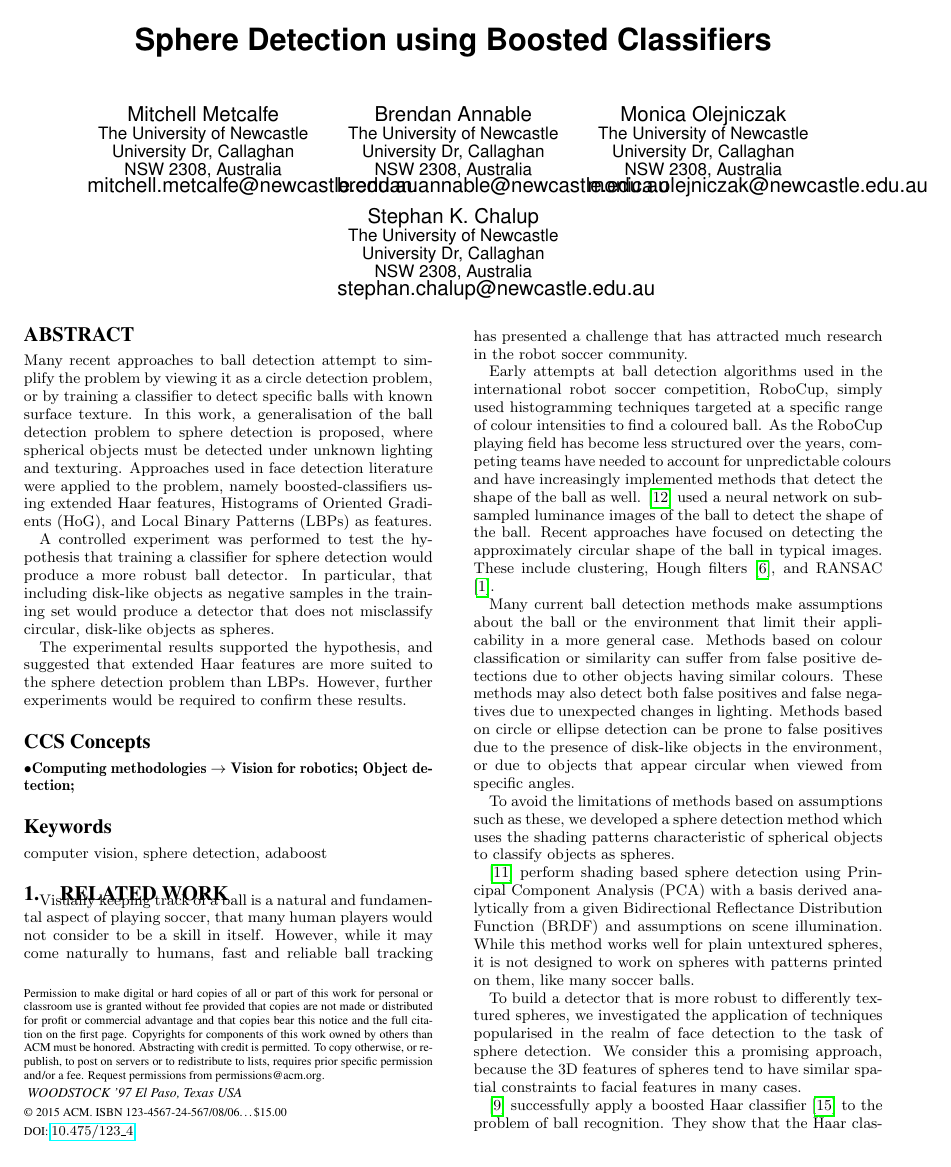
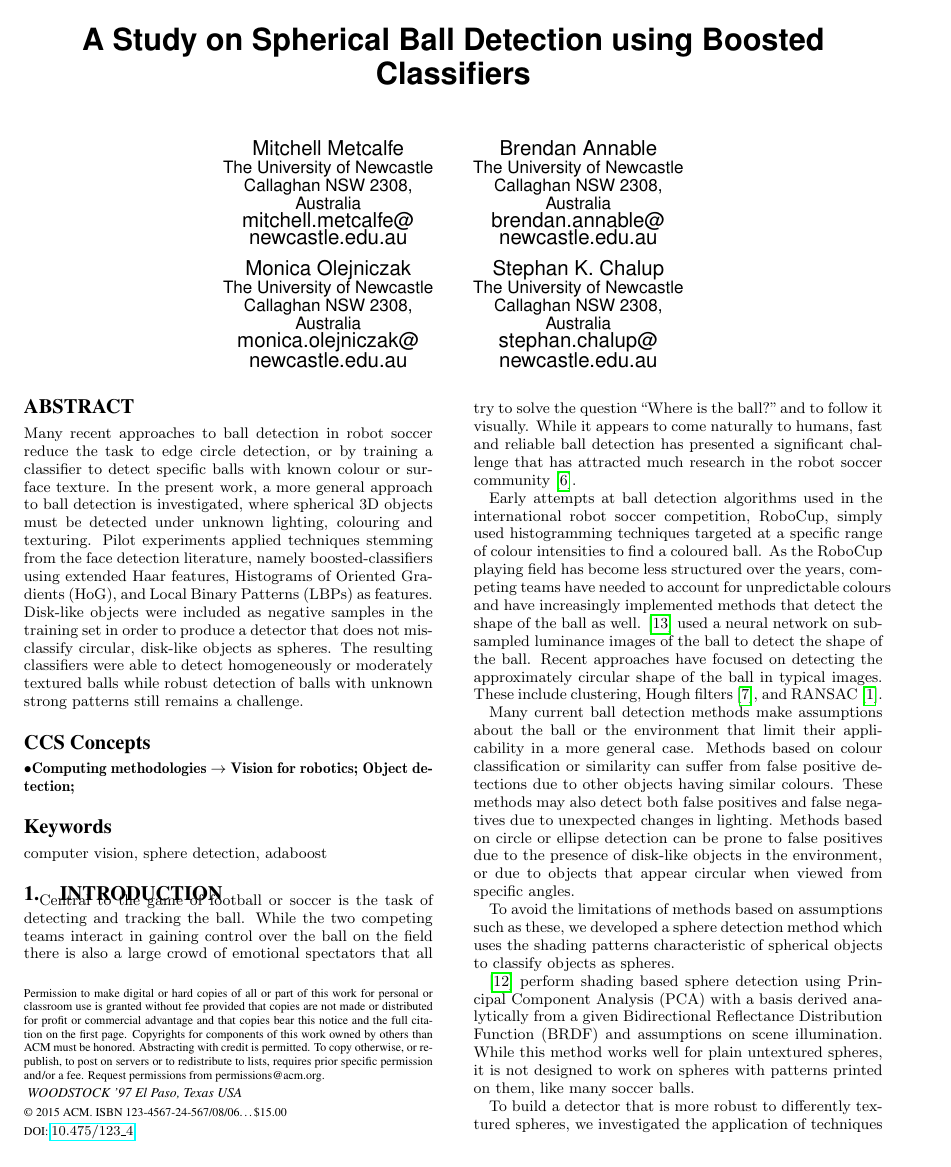
Before and after one commit to mmetcalfe/vision-paper, a LaTeX paper (sphere-detection.tex): page 1 of 7 before the commit and page 1 of 6 after it. Compiled offline with pdfLaTeX.

Commit message:
Stephan's edits

```diff
--- a/sphere-detection.tex
+++ b/sphere-detection.tex
@@ -148,36 +149,36 @@
 	% 1st. author
 	\alignauthor Mitchell Metcalfe\\
          \affaddr{The University of Newcastle}\\
-         \affaddr{University Dr, Callaghan}\\
-         \affaddr{NSW 2308, Australia}\\
-	       \email{mitchell.metcalfe@newcastle.edu.au}
+        % \affaddr{Newcastle Robotics Lab}\\
+         \affaddr{Callaghan NSW 2308, Australia}\\
+	   \email{mitchell.metcalfe@\\newcastle.edu.au}
 	% 2nd. author
 	\alignauthor Brendan Annable\\
          \affaddr{The University of Newcastle}\\
-         \affaddr{University Dr, Callaghan}\\
-         \affaddr{NSW 2308, Australia}\\
-	       \email{brendan.annable@newcastle.edu.au}
-	% 3rd. author
+       %  \affaddr{Newcastle Robotics Lab}\\
+         \affaddr{Callaghan NSW 2308, Australia}\\
+	     \email{brendan.annable@\\newcastle.edu.au}
+   \and	% 3rd. author
 	\alignauthor Monica Olejniczak\\
          \affaddr{The University of Newcastle}\\
-         \affaddr{University Dr, Callaghan}\\
-         \affaddr{NSW 2308, Australia}\\
-	       \email{monica.olejniczak@newcastle.edu.au}
-  \and  % use '\and' if you need 'another row' of author names
+      %   \affaddr{Newcastle Robotics Lab}\\
+         \affaddr{Callaghan NSW 2308, Australia}\\
+	       \email{monica.olejniczak@\\newcastle.edu.au}
+ % use '\and' if you need 'another row' of author names
 	% 4th. author
 	\alignauthor Stephan K. Chalup\\
          \affaddr{The University of Newcastle}\\
-         \affaddr{University Dr, Callaghan}\\
-         \affaddr{NSW 2308, Australia}\\
-	       \email{stephan.chalup@newcastle.edu.au}
-	}
+      %   \affaddr{Newcastle Robotics Lab}\\
+         \affaddr{Callaghan NSW 2308, Australia}\\
+	       \email{stephan.chalup@\\newcastle.edu.au}
+}
 	% There's nothing stopping you putting the seventh, eighth, etc.
 	% author on the opening page (as the 'third row') but we ask,
 	% for aesthetic reasons that you place these 'additional authors'
 	% in the \additional authors block, viz.
 	% \additionalauthors{Additional authors: John Smith (The Th{\o}rv{\"a}ld Group,
-	% email: {\texttt{jsmith@affiliation.org}}) and Julius P.~Kumquat
-	% (The Kumquat Consortium, email: {\texttt{jpkumquat@consortium.net}}).}
+	%  email: {\texttt{jsmith@affiliation.org}}) and Julius P.~Kumquat
+	%  (The Kumquat Consortium, email: {\texttt{jpkumquat@consortium.net}}).}
 	% \date{30 July 1999}
 	% Just remember to make sure that the TOTAL number of authors
 	% is the number that will appear on the first page PLUS the
@@ -186,15 +187,14 @@
 	\maketitle
 
 	\begin{abstract}
-		Many recent approaches to ball detection attempt to simplify the problem by viewing it as a circle detection problem, or by training a classifier to detect specific balls with known surface texture.
-		In this work,
-		a generalisation of the ball detection problem to sphere detection
-		is proposed,
-		where spherical objects must be detected under unknown lighting and texturing. Approaches used in face detection literature were applied to the problem, namely boosted-classifiers using extended Haar features, Histograms of Oriented Gradients (HoG), and Local Binary Patterns (LBPs) as features.
-
-		A controlled experiment was performed to test the hypothesis that training a classifier for sphere detection would produce a more robust ball detector. In particular, that including disk-like objects as negative samples in the training set would produce a detector that does not misclassify circular, disk-like objects as spheres.
-
-		The experimental results supported the hypothesis, and suggested that extended Haar features are more suited to the sphere detection problem than LBPs. However, further experiments would be required to confirm these results.
+		Many recent approaches to ball detection in robot soccer reduce the task to edge circle detection, or by training a classifier to detect specific balls with known colour or surface texture. In the present work,
+		a more general approach to ball detection
+		is investigated,
+		where spherical 3D objects must be detected under unknown lighting, colouring and texturing. Pilot experiments applied techniques stemming from the face detection literature, namely boosted-classifiers using extended Haar features, Histograms of Oriented Gradients (HoG), and Local Binary Patterns (LBPs) as features.
+		%A controlled experiment was performed to test the hypothesis that training a classifier for sphere detection would produce a more robust ball detector. In particular, that including
+		Disk-like objects were included as negative samples in the training set in order to produce a detector that does not misclassify circular, disk-like objects as spheres.
+		%Pilot results suggest that extended Haar features are more suited to the task than LBPs.
+		The resulting classifiers were able to detect homogeneously or moderately textured balls while robust detection of balls with unknown strong patterns still remains a challenge. %However, further experiments would be required to confirm these results.
 
 
 		% \todo{discuss results here}
@@ -239,12 +239,18 @@
 
 	\keywords{computer vision, sphere detection, adaboost}
 
-	\section{Related Work} {
-	\label{sec:related_work}
+	\section{Introduction} {
+	\label{sec:intro}
+Central to the game of football or soccer is the task of detecting and tracking the ball. While the two competing teams interact in gaining control over the ball on the field there is also a large crowd of emotional spectators that all try to solve the question ``Where is the ball?" and to follow it visually. While it appears to come naturally to humans, fast and reliable ball detection has presented a significant challenge that has attracted much research in the robot soccer community~\cite{KitanoEtAl1997}.
 
-		Visually keeping track of a ball is a natural and fundamental aspect of playing soccer, that many human players would not consider to be a skill in itself. However, while it may come naturally to humans, fast and reliable ball tracking has presented a challenge that has attracted much research in the robot soccer community.
 
-		Early attempts at ball detection algorithms used in the international robot soccer competition, RoboCup, simply used histogramming techniques targeted at a specific range of colour intensities to find a coloured ball. As the RoboCup playing field has become less structured over the years, competing teams have needed to account for unpredictable colours and have increasingly implemented methods that detect the shape of the ball as well. \citet{schulz2007ball} used a neural network on subsampled luminance images of the ball to detect the shape of the ball. Recent approaches have focused on detecting the approximately circular shape of the ball in typical images. These include clustering, Hough filters \citep{li2013survey}, and RANSAC \citep{annable2013nubots}.
+%	\section{Related Work} {
+%	\label{sec:related_work}
+
+		%Visually keeping track of a ball is a natural and fundamental aspect of playing soccer, that many human players would not consider to be a skill in itself.
+
+
+		Early attempts at ball detection algorithms used in the international robot soccer competition, RoboCup, simply used histogramming techniques targeted at a specific range of colour intensities to find a coloured ball. As the RoboCup playing field has become less structured over the years, competing teams have needed to account for unpredictable colours and have increasingly implemented methods that detect the shape of the ball as well. \citet{schulz2007ball} used a neural network on subsampled luminance images of the ball to detect the shape of the ball. Recent approaches have focused on detecting the approximately circular shape of the ball in typical images. These include clustering, Hough filters \citep{li2013survey}, and RANSAC~\citep{annable2013nubots}.
 
 		Many current ball detection methods make assumptions about the ball or the environment that limit their applicability in a more general case. Methods based on colour classification or similarity can suffer from false positive detections due to other objects having similar colours. These methods may also detect both false positives and false negatives due to unexpected changes in lighting. Methods based on circle or ellipse detection can be prone to false positives due to the presence of disk-like objects in the environment, or due to objects that appear circular when viewed from specific angles.
 
```
Also changed, not shown: bibliography.bib (+11 -0 lines), sphere-detection.tex (44 more changed lines).
